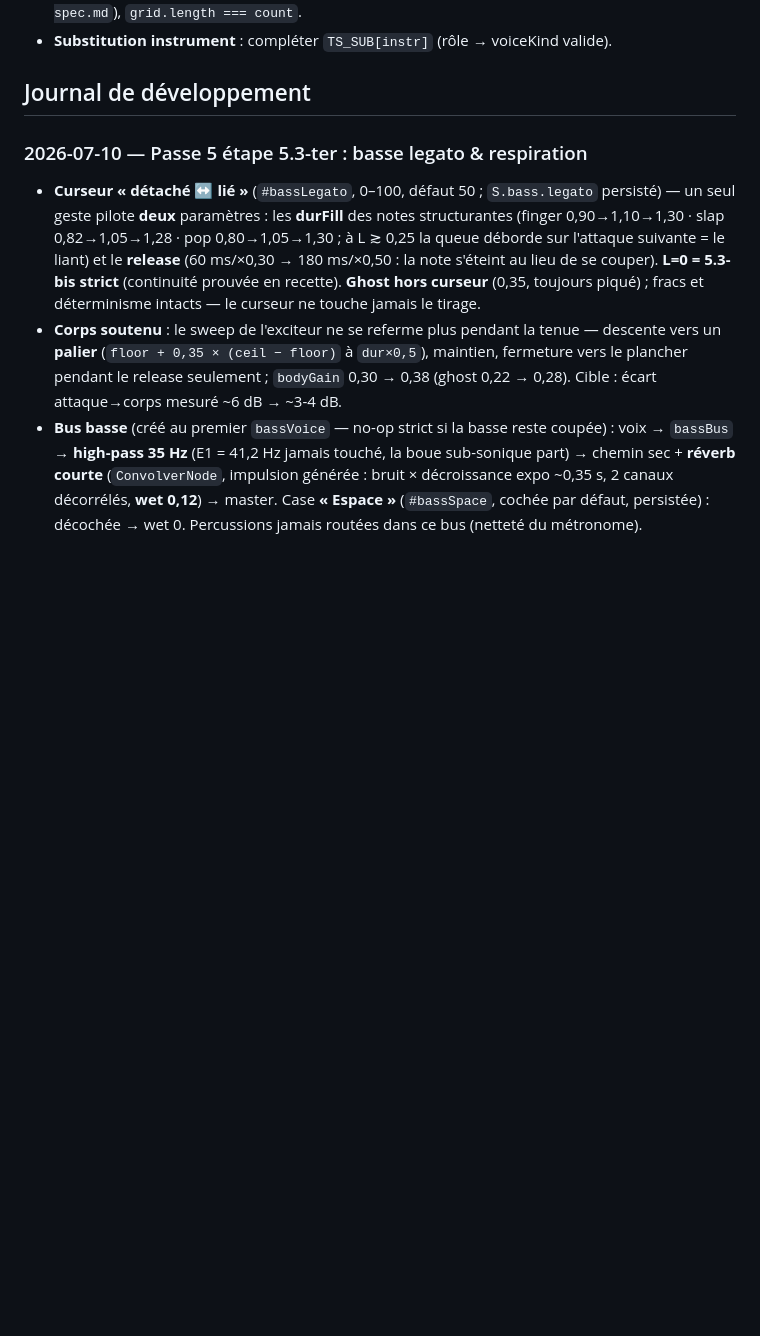
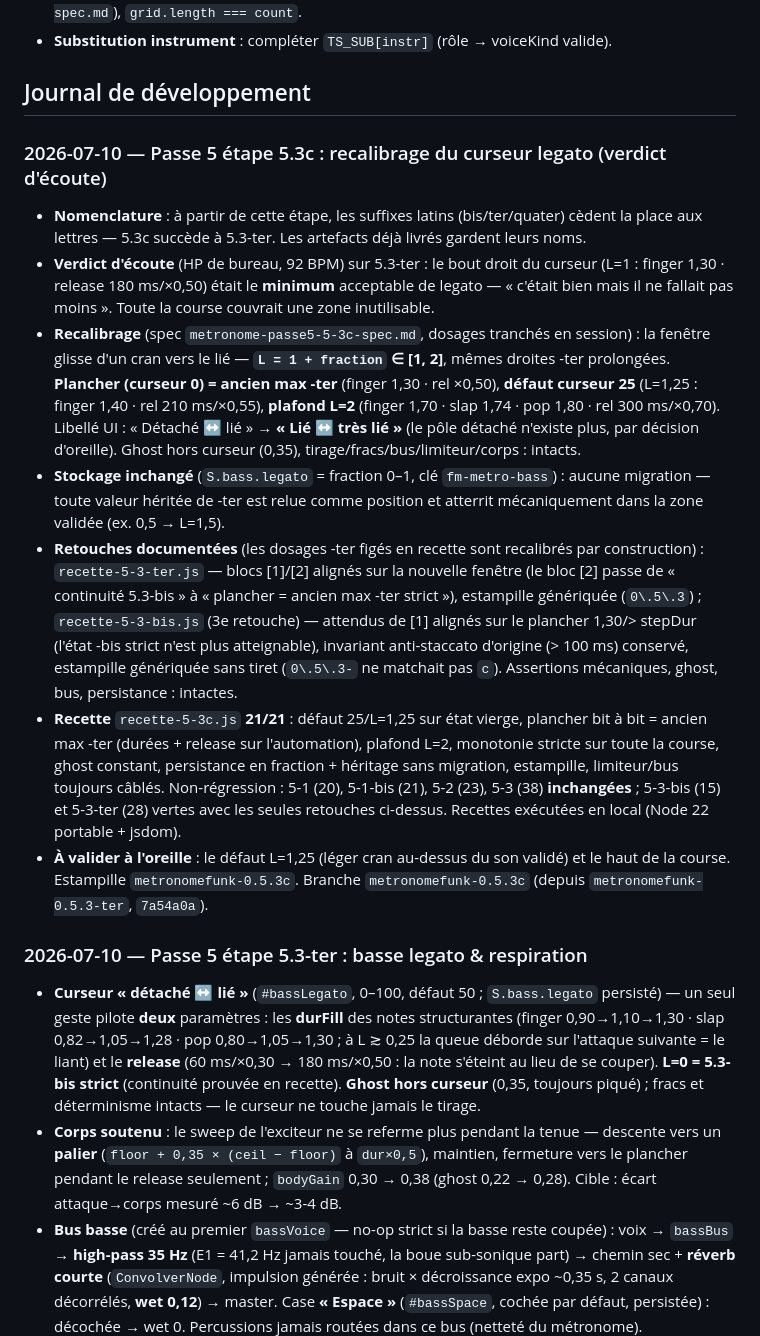
Before and after one commit to nmulongo-sys/metronome, a Markdown page: README.md, the part around the change. Drawn GitHub-style; blank space fills up the shorter version.

Commit message:
5.3c : recalibrage du curseur legato — README.md

```diff
--- a/README.md
+++ b/README.md
@@ -137,6 +137,39 @@ de partage.
 - **Substitution instrument** : compléter `TS_SUB[instr]` (rôle → voiceKind valide).
 
 ## Journal de développement
+
+### 2026-07-10 — Passe 5 étape 5.3c : recalibrage du curseur legato (verdict d'écoute)
+- **Nomenclature** : à partir de cette étape, les suffixes latins (bis/ter/quater) cèdent la
+  place aux lettres — 5.3c succède à 5.3-ter. Les artefacts déjà livrés gardent leurs noms.
+- **Verdict d'écoute** (HP de bureau, 92 BPM) sur 5.3-ter : le bout droit du curseur (L=1 :
+  finger 1,30 · release 180 ms/×0,50) était le **minimum** acceptable de legato — « c'était
+  bien mais il ne fallait pas moins ». Toute la course couvrait une zone inutilisable.
+- **Recalibrage** (spec `metronome-passe5-5-3c-spec.md`, dosages tranchés en session) :
+  la fenêtre glisse d'un cran vers le lié — **`L = 1 + fraction` ∈ [1, 2]**, mêmes droites
+  -ter prolongées. **Plancher (curseur 0) = ancien max -ter** (finger 1,30 · rel ×0,50),
+  **défaut curseur 25** (L=1,25 : finger 1,40 · rel 210 ms/×0,55), **plafond L=2**
+  (finger 1,70 · slap 1,74 · pop 1,80 · rel 300 ms/×0,70). Libellé UI : « Détaché ↔ lié »
+  → **« Lié ↔ très lié »** (le pôle détaché n'existe plus, par décision d'oreille).
+  Ghost hors curseur (0,35), tirage/fracs/bus/limiteur/corps : intacts.
+- **Stockage inchangé** (`S.bass.legato` = fraction 0–1, clé `fm-metro-bass`) : aucune
+  migration — toute valeur héritée de -ter est relue comme position et atterrit
+  mécaniquement dans la zone validée (ex. 0,5 → L=1,5).
+- **Retouches documentées** (les dosages -ter figés en recette sont recalibrés par
+  construction) : `recette-5-3-ter.js` — blocs [1]/[2] alignés sur la nouvelle fenêtre
+  (le bloc [2] passe de « continuité 5.3-bis » à « plancher = ancien max -ter strict »),
+  estampille génériquée (`0\.5\.3`) ; `recette-5-3-bis.js` (3e retouche) — attendus de [1]
+  alignés sur le plancher 1,30/> stepDur (l'état -bis strict n'est plus atteignable),
+  invariant anti-staccato d'origine (> 100 ms) conservé, estampille génériquée sans tiret
+  (`0\.5\.3-` ne matchait pas `c`). Assertions mécaniques, ghost, bus, persistance : intactes.
+- **Recette** `recette-5-3c.js` **21/21** : défaut 25/L=1,25 sur état vierge, plancher
+  bit à bit = ancien max -ter (durées + release sur l'automation), plafond L=2, monotonie
+  stricte sur toute la course, ghost constant, persistance en fraction + héritage sans
+  migration, estampille, limiteur/bus toujours câblés. Non-régression : 5-1 (20), 5-1-bis
+  (21), 5-2 (23), 5-3 (38) **inchangées** ; 5-3-bis (15) et 5-3-ter (28) vertes avec les
+  seules retouches ci-dessus. Recettes exécutées en local (Node 22 portable + jsdom).
+- **À valider à l'oreille** : le défaut L=1,25 (léger cran au-dessus du son validé) et le
+  haut de la course. Estampille `metronomefunk-0.5.3c`. Branche `metronomefunk-0.5.3c`
+  (depuis `metronomefunk-0.5.3-ter`, `7a54a0a`).
 
 ### 2026-07-10 — Passe 5 étape 5.3-ter : basse legato & respiration
 - **Curseur « détaché ↔ lié »** (`#bassLegato`, 0–100, défaut 50 ; `S.bass.legato` persisté) —
```
